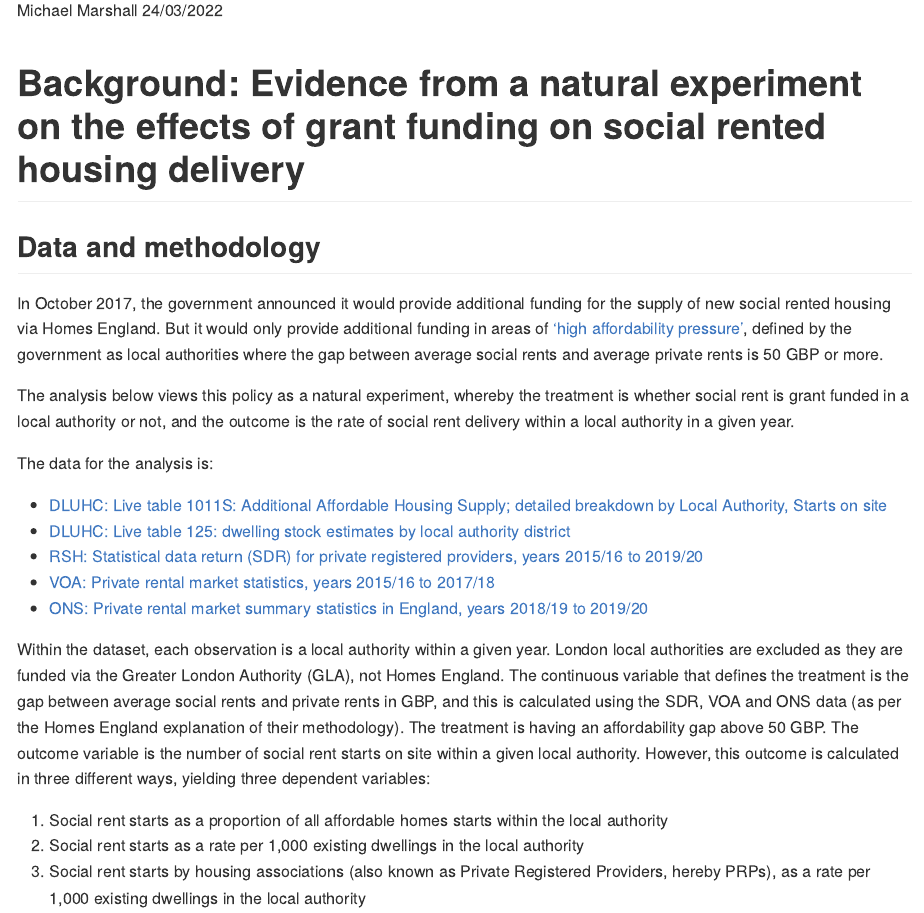
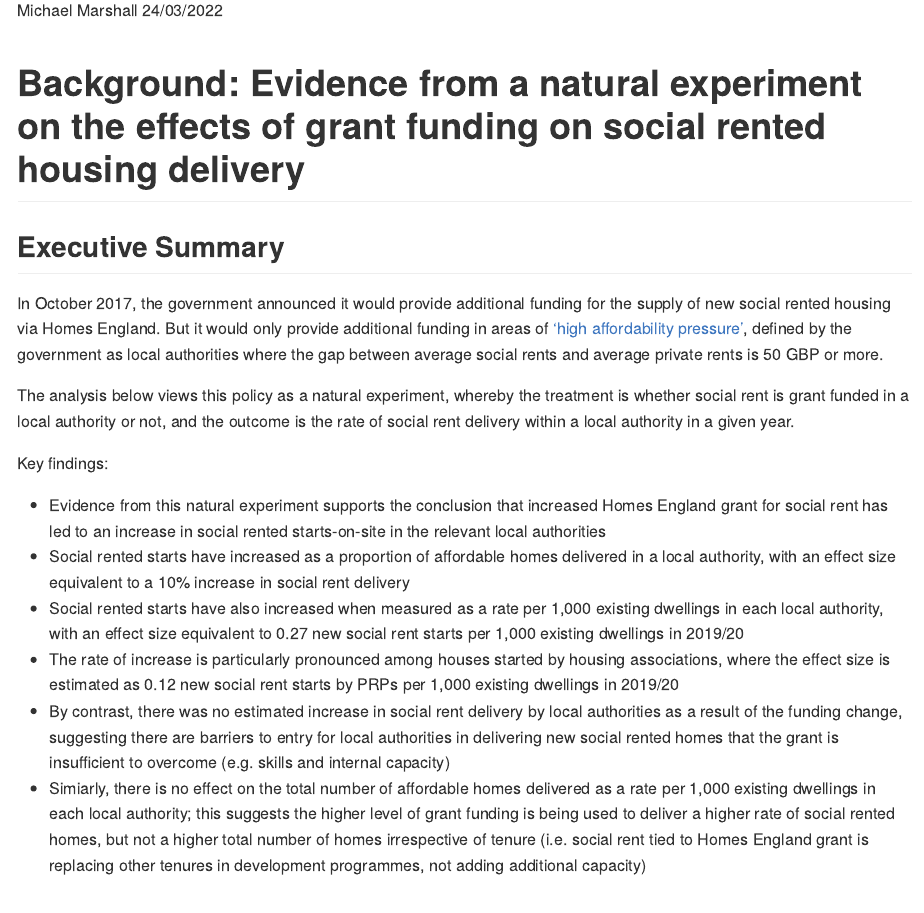
Before and after one commit to michael-s-marshall/social_rent_rdd, an R Markdown document (03_social_rent_rdd_markdown.Rmd): the page in a window 1100 px wide, from 110 px down. The pictures show the output file 03_social_rent_rdd_markdown.md that the author committed with the source, drawn offline in the style of GitHub.

Commit message:
Adding exective summary

````diff
--- a/03_social_rent_rdd_markdown.Rmd
+++ b/03_social_rent_rdd_markdown.Rmd
@@ -242,6 +242,23 @@ years_list <- sr_df %>%
 
 # !!insert imai method script here!! -------------------------------
 ```
+
+
+## Executive Summary
+
+In October 2017, the government announced it would provide additional funding for the supply of new social rented housing via Homes England. But it would only provide additional funding in areas of ['high affordability pressure']("https://www.gov.uk/government/publications/areas-of-high-affordability-pressure/list-areas-of-high-affordability-pressure"), defined by the government as local authorities where the gap between average social rents and average private rents is 50 GBP or more.
+
+The analysis below views this policy as a natural experiment, whereby the treatment is whether social rent is grant funded in a local authority or not, and the outcome is the rate of social rent delivery within a local authority in a given year.
+
+Key findings:
+
+* Evidence from this natural experiment supports the conclusion that increased Homes England grant for social rent has led to an increase in social rented starts-on-site in the relevant local authorities
+* Social rented starts have increased as a proportion of affordable homes delivered in a local authority, with an effect size equivalent to a 10% increase in social rent delivery
+* Social rented starts have also increased when measured as a rate per 1,000 existing dwellings in each local authority, with an effect size equivalent to 0.27 new social rent starts per 1,000 existing dwellings in 2019/20
+* The rate of increase is particularly pronounced among houses started by housing associations, where the effect size is estimated as 0.12 new social rent starts by PRPs per 1,000 existing dwellings in 2019/20
+* By contrast, there was no estimated increase in social rent delivery by local authorities as a result of the funding change, suggesting there are barriers to entry for local authorities in delivering new social rented homes that the grant is insufficient to overcome (e.g. skills and internal capacity)
+* Simiarly, there is no effect on the total number of affordable homes delivered as a rate per 1,000 existing dwellings in each local authority; this suggests the higher level of grant funding is being used to deliver a higher rate of social rented homes, but not a higher total number of homes irrespective of tenure (i.e. social rent tied to Homes England grant is replacing other tenures in development programmes, not adding additional capacity)
+
 
 ## Data and methodology
 
````
Also changed, not shown: 03_social_rent_rdd_markdown.md.
